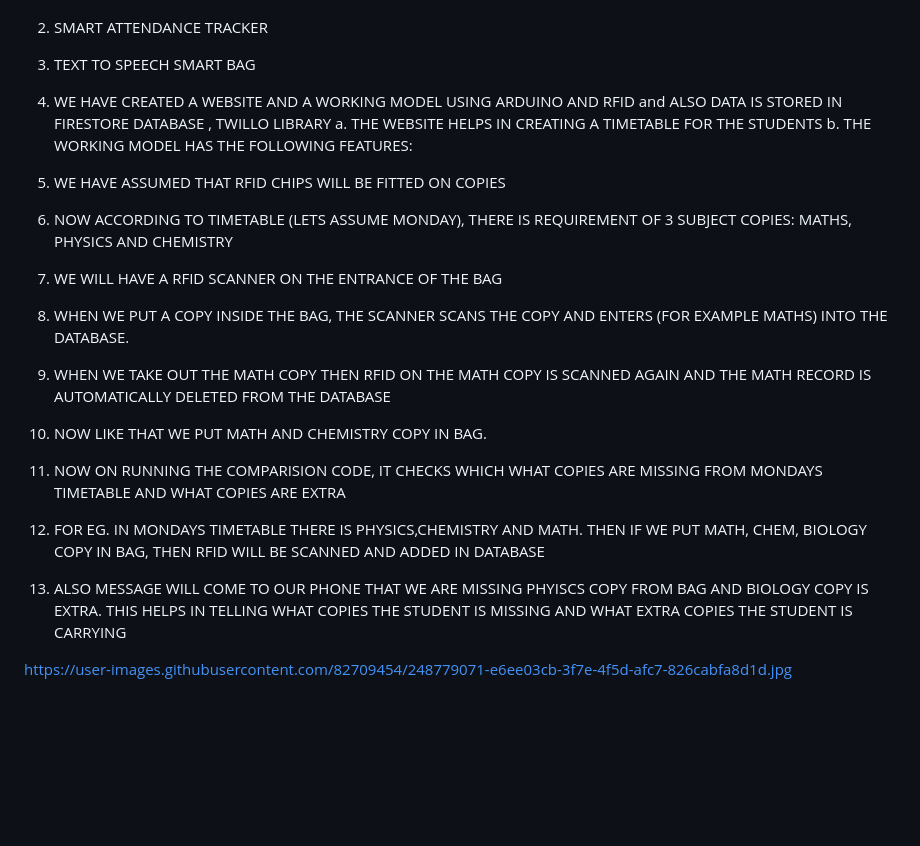
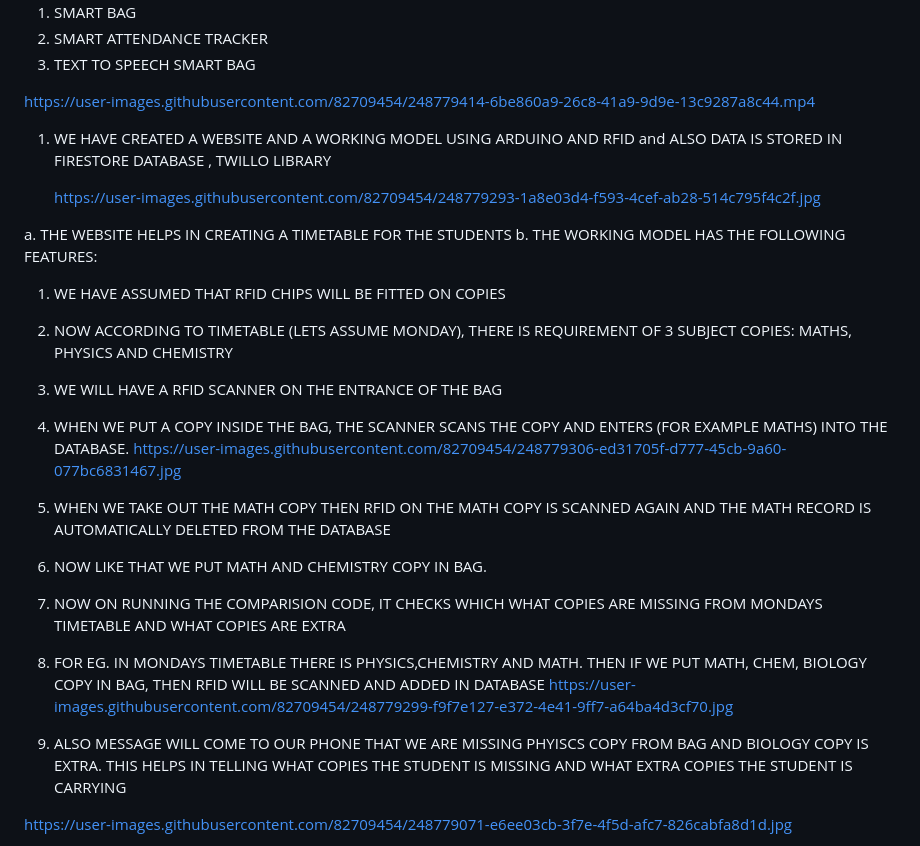
Before and after one commit to soumyajit9979/Smart_O_thon, a Markdown page: README.md, the part around the change. Drawn GitHub-style; blank space fills up the shorter version.

```diff
--- a/README.md
+++ b/README.md
@@ -11,7 +11,14 @@ WE HAVE THREE OBJECTIVES COVERED IN OUR PROJECT:
 2.	SMART ATTENDANCE TRACKER
 3.	TEXT TO SPEECH
 SMART  BAG
+
+https://user-images.githubusercontent.com/82709454/248779414-6be860a9-26c8-41a9-9d9e-13c9287a8c44.mp4
+
 1.	WE HAVE CREATED A WEBSITE AND A WORKING MODEL USING ARDUINO AND RFID and ALSO DATA IS STORED IN FIRESTORE DATABASE , TWILLO LIBRARY
+
+    https://user-images.githubusercontent.com/82709454/248779293-1a8e03d4-f593-4cef-ab28-514c795f4c2f.jpg
+
+
 a. THE WEBSITE HELPS IN CREATING A TIMETABLE FOR THE STUDENTS
 b. THE WORKING MODEL HAS THE FOLLOWING FEATURES:
 
@@ -19,11 +26,14 @@ b. THE WORKING MODEL HAS THE FOLLOWING FEATURES:
 2.	NOW ACCORDING TO TIMETABLE (LETS ASSUME MONDAY), THERE IS REQUIREMENT OF 3 SUBJECT COPIES: MATHS, PHYSICS AND CHEMISTRY
 3.	WE WILL HAVE A RFID SCANNER ON THE ENTRANCE OF THE BAG
 4.	WHEN WE PUT A COPY INSIDE THE BAG, THE SCANNER SCANS THE COPY AND ENTERS (FOR EXAMPLE MATHS) INTO THE DATABASE.
-5.	WHEN WE TAKE OUT THE MATH COPY THEN RFID ON THE MATH COPY IS SCANNED AGAIN AND THE MATH RECORD IS AUTOMATICALLY DELETED FROM THE DATABASE
-6.	NOW LIKE THAT WE PUT MATH AND CHEMISTRY COPY IN BAG.
-7.	NOW ON RUNNING THE COMPARISION CODE, IT CHECKS WHICH WHAT COPIES ARE MISSING FROM MONDAYS TIMETABLE AND WHAT COPIES ARE EXTRA
-8.	FOR EG. IN MONDAYS TIMETABLE THERE IS PHYSICS,CHEMISTRY AND MATH. THEN IF WE PUT MATH, CHEM, BIOLOGY COPY IN BAG, THEN RFID WILL BE SCANNED AND ADDED IN DATABASE
-9.	ALSO MESSAGE WILL COME TO OUR PHONE THAT WE ARE MISSING PHYISCS COPY FROM BAG AND BIOLOGY COPY IS EXTRA.
+   https://user-images.githubusercontent.com/82709454/248779306-ed31705f-d777-45cb-9a60-077bc6831467.jpg
+
+6.	WHEN WE TAKE OUT THE MATH COPY THEN RFID ON THE MATH COPY IS SCANNED AGAIN AND THE MATH RECORD IS AUTOMATICALLY DELETED FROM THE DATABASE
+7.	NOW LIKE THAT WE PUT MATH AND CHEMISTRY COPY IN BAG.
+8.	NOW ON RUNNING THE COMPARISION CODE, IT CHECKS WHICH WHAT COPIES ARE MISSING FROM MONDAYS TIMETABLE AND WHAT COPIES ARE EXTRA
+9.	FOR EG. IN MONDAYS TIMETABLE THERE IS PHYSICS,CHEMISTRY AND MATH. THEN IF WE PUT MATH, CHEM, BIOLOGY COPY IN BAG, THEN RFID WILL BE SCANNED AND ADDED IN DATABASE
+   https://user-images.githubusercontent.com/82709454/248779299-f9f7e127-e372-4e41-9ff7-a64ba4d3cf70.jpg
+10.	ALSO MESSAGE WILL COME TO OUR PHONE THAT WE ARE MISSING PHYISCS COPY FROM BAG AND BIOLOGY COPY IS EXTRA.
 THIS HELPS IN TELLING WHAT COPIES THE STUDENT IS MISSING AND WHAT EXTRA COPIES THE STUDENT IS CARRYING
 
 https://user-images.githubusercontent.com/82709454/248779071-e6ee03cb-3f7e-4f5d-afc7-826cabfa8d1d.jpg
```
